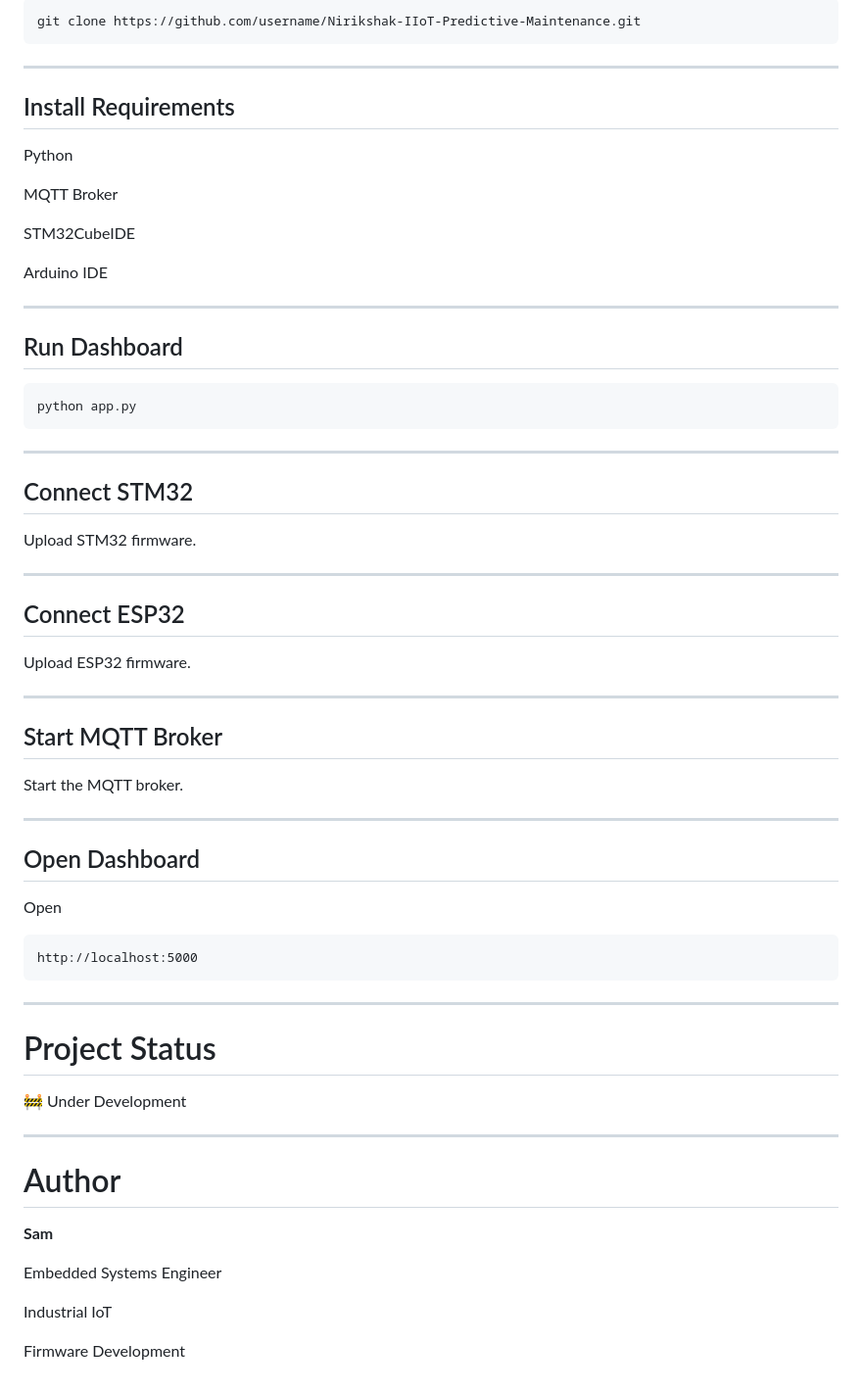
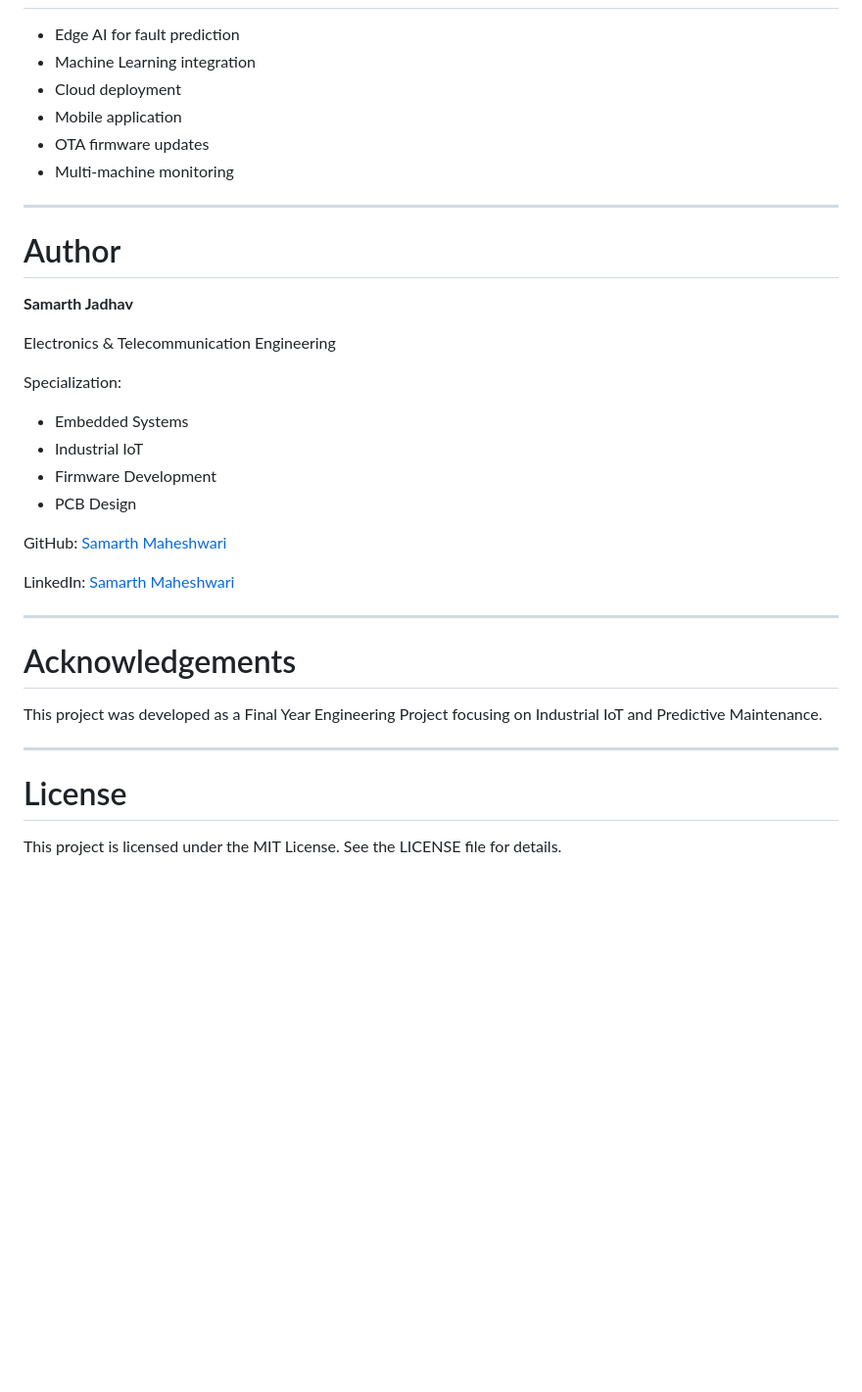
Before and after one commit to SamarthMaheshwari/Nirikshak-IIoT-Predictive-Maintenance, a Markdown page: README.md, the part around one of its changes. Shown at 98% size. Rendered like a GitHub page; blank space fills up the shorter version.

Commit message:
Revise README for Nirikshak project details
Updated README to enhance project description, features, and structure.

````diff
--- a/README.md
+++ b/README.md
@@ -215,69 +180,39 @@ Images/
-```
-git clone https://github.com/username/Nirikshak-IIoT-Predictive-Maintenance.git
-```
-
----
-
-## Install Requirements
-
-Python
-
-MQTT Broker
-
-STM32CubeIDE
-
-Arduino IDE
-
----
-
-## Run Dashboard
-
-```
-python app.py
-```
-
----
-
-## Connect STM32
-
-Upload STM32 firmware.
-
----
-
-## Connect ESP32
-
-Upload ESP32 firmware.
-
----
-
-## Start MQTT Broker
-
-Start the MQTT broker.
-
----
-
-## Open Dashboard
-
-Open
-
-```
-http://localhost:5000
-```
-
----
-
-# Project Status
-
-🚧 Under Development
+- Edge AI for fault prediction
+- Machine Learning integration
+- Cloud deployment
+- Mobile application
+- OTA firmware updates
+- Multi-machine monitoring
 
 ---
 
 # Author
 
-**Sam**
+**Samarth Jadhav**
 
-Embedded Systems Engineer
+Electronics & Telecommunication Engineering
 
-Industrial IoT
+Specialization:
+- Embedded Systems
+- Industrial IoT
+- Firmware Development
+- PCB Design
 
-Firmware Development
+GitHub:
+[Samarth Maheshwari](https://github.com/SamarthMaheshwari)
+
+LinkedIn:
+[Samarth Maheshwari](www.linkedin.com/in/samarth-maheshwari-709670259)
+
+---
+
+# Acknowledgements
+
+This project was developed as a Final Year Engineering Project focusing on Industrial IoT and Predictive Maintenance.
+
+---
+
+# License
+
+This project is licensed under the MIT License.
+See the LICENSE file for details.
````
Also changed, not shown: other parts of README.md (+142 -177 lines).
